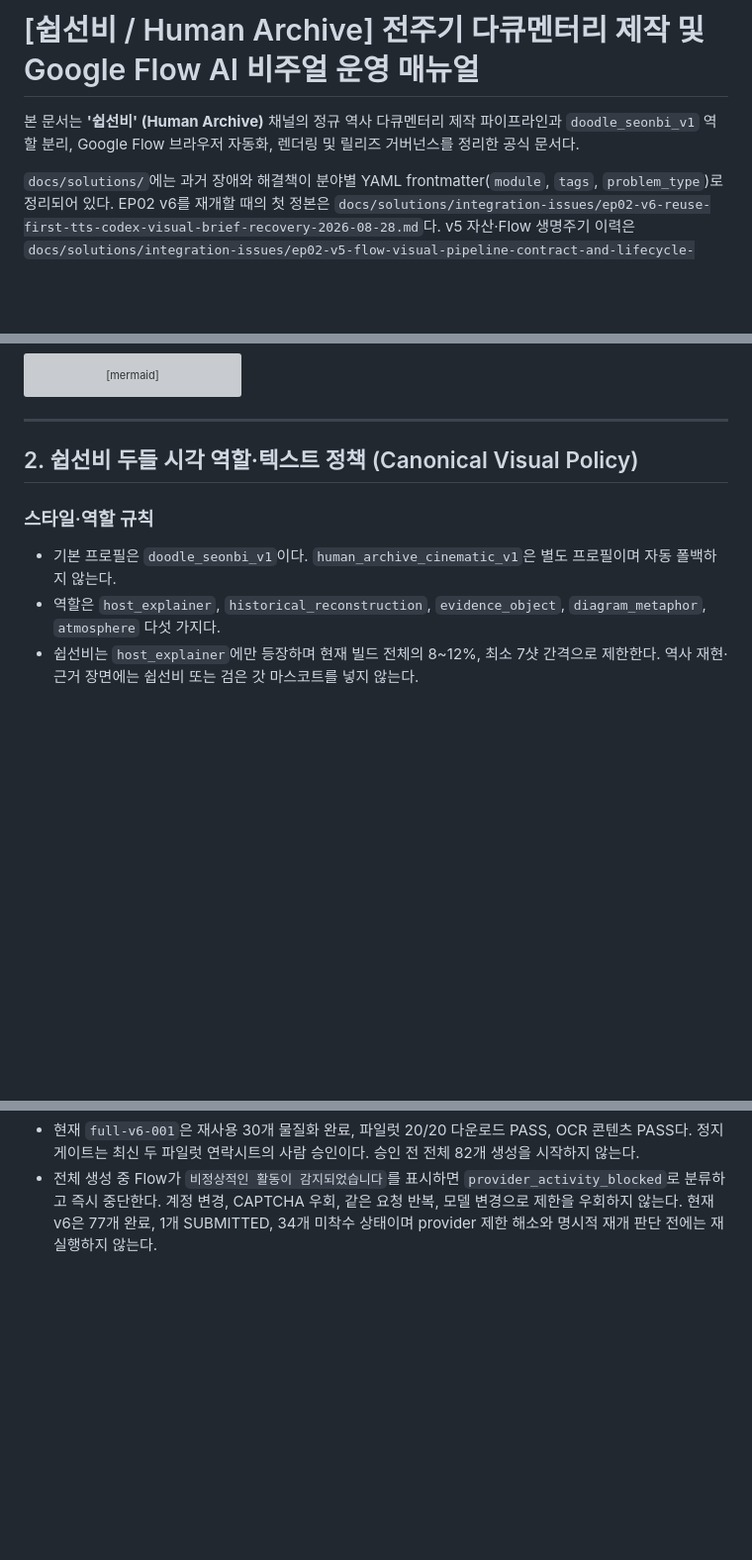
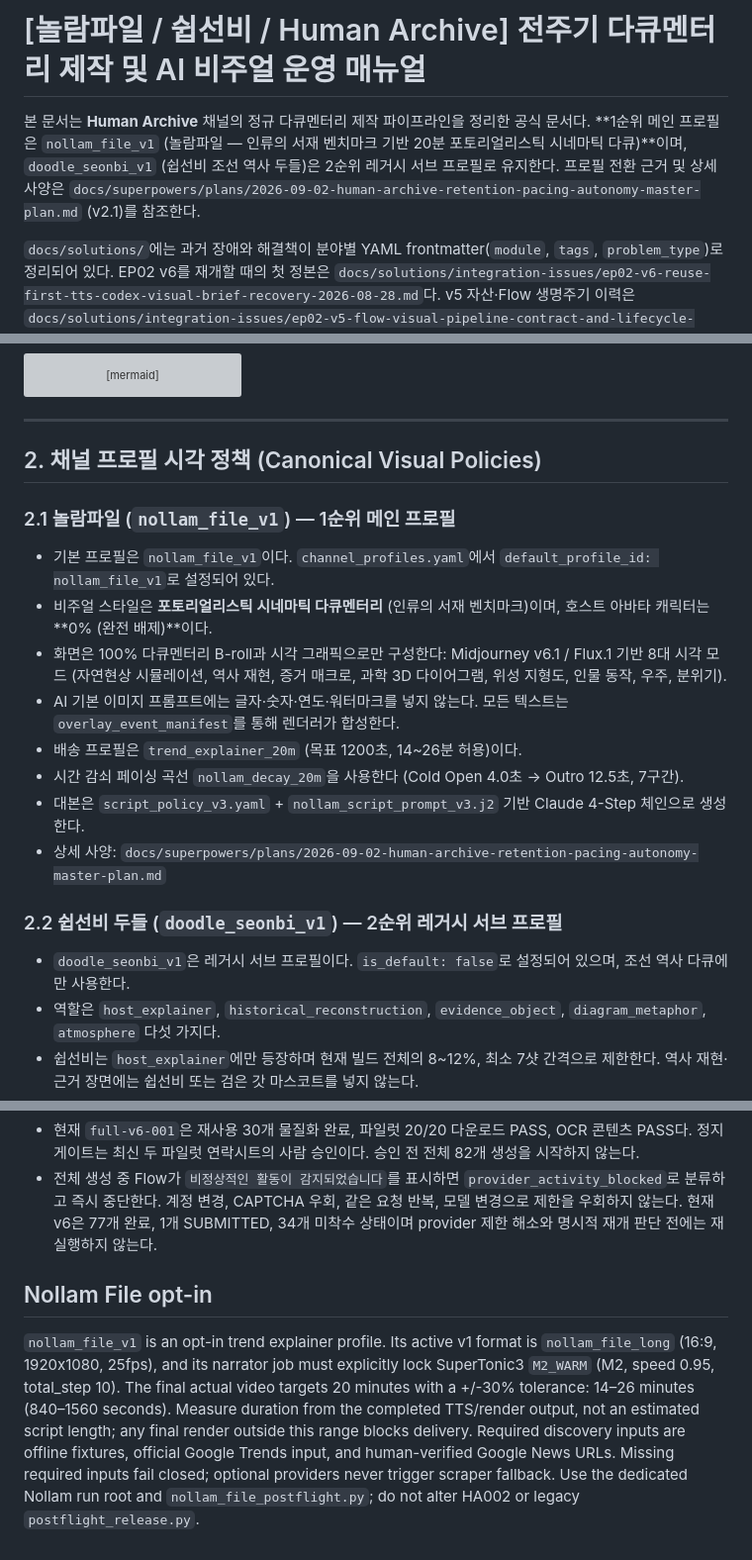
Before and after one commit to alarmpet/bible, a Markdown page: CLAUDE.md, 3 parts joined by grey strips. Shown at 99% size. GitHub-like rendering; blank space fills up the shorter version; grey boxes are pictures that could not be loaded.

Commit message:
docs(human_archive): commit R2 CLAUDE.md nollam_file_v1 promotion
Finalizes the already-made edit promoting nollam_file_v1 to the primary
channel profile in CLAUDE.md (doodle_seonbi_v1 demoted to secondary/legacy),
per R2 of docs/superpowers/plans/2026-09-02-human-archive-retention-pacing-autonomy-master-plan.md.
Was sitting unstaged since that session; committing now as part of Task 0
git hygiene in the 2026-09-15 overhaul plan.

Co-Authored-By: Claude Sonnet 5 <noreply@anthropic.com>

```diff
--- a/CLAUDE.md
+++ b/CLAUDE.md
@@ -1,6 +1,6 @@
-# [쉽선비 / Human Archive] 전주기 다큐멘터리 제작 및 Google Flow AI 비주얼 운영 매뉴얼
+# [놀람파일 / 쉽선비 / Human Archive] 전주기 다큐멘터리 제작 및 AI 비주얼 운영 매뉴얼
 
-본 문서는 **'쉽선비' (Human Archive)** 채널의 정규 역사 다큐멘터리 제작 파이프라인과 `doodle_seonbi_v1` 역할 분리, Google Flow 브라우저 자동화, 렌더링 및 릴리즈 거버넌스를 정리한 공식 문서다.
+본 문서는 **Human Archive** 채널의 정규 다큐멘터리 제작 파이프라인을 정리한 공식 문서다. **1순위 메인 프로필은 `nollam_file_v1` (놀람파일 — 인류의 서재 벤치마크 기반 20분 포토리얼리스틱 시네마틱 다큐)**이며, `doodle_seonbi_v1` (쉽선비 조선 역사 두들)은 2순위 레거시 서브 프로필로 유지한다. 프로필 전환 근거 및 상세 사양은 `docs/superpowers/plans/2026-09-02-human-archive-retention-pacing-autonomy-master-plan.md` (v2.1)를 참조한다.
 
 `docs/solutions/`에는 과거 장애와 해결책이 분야별 YAML frontmatter(`module`, `tags`, `problem_type`)로 정리되어 있다. EP02 v6를 재개할 때의 첫 정본은 `docs/solutions/integration-issues/ep02-v6-reuse-first-tts-codex-visual-brief-recovery-2026-08-28.md`다. v5 자산·Flow 생명주기 이력은 `docs/solutions/integration-issues/ep02-v5-flow-visual-pipeline-contract-and-lifecycle-defects-2026-08-28.md`를 참고한다.
 
@@ -54,11 +54,22 @@ flowchart TD
 
 ---
 
-## 2. 쉽선비 두들 시각 역할·텍스트 정책 (Canonical Visual Policy)
+## 2. 채널 프로필 시각 정책 (Canonical Visual Policies)
 
-### 스타일·역할 규칙
+### 2.1 놀람파일 (`nollam_file_v1`) — 1순위 메인 프로필
 
-* 기본 프로필은 `doodle_seonbi_v1`이다. `human_archive_cinematic_v1`은 별도 프로필이며 자동 폴백하지 않는다.
+* 기본 프로필은 `nollam_file_v1`이다. `channel_profiles.yaml`에서 `default_profile_id: nollam_file_v1`로 설정되어 있다.
+* 비주얼 스타일은 **포토리얼리스틱 시네마틱 다큐멘터리** (인류의 서재 벤치마크)이며, 호스트 아바타 캐릭터는 **0% (완전 배제)**이다.
+* 화면은 100% 다큐멘터리 B-roll과 시각 그래픽으로만 구성한다: Midjourney v6.1 / Flux.1 기반 8대 시각 모드 (자연현상 시뮬레이션, 역사 재현, 증거 매크로, 과학 3D 다이어그램, 위성 지형도, 인물 동작, 우주, 분위기).
+* AI 기본 이미지 프롬프트에는 글자·숫자·연도·워터마크를 넣지 않는다. 모든 텍스트는 `overlay_event_manifest`를 통해 렌더러가 합성한다.
+* 배송 프로필은 `trend_explainer_20m` (목표 1200초, 14~26분 허용)이다.
+* 시간 감쇠 페이싱 곡선 `nollam_decay_20m`을 사용한다 (Cold Open 4.0초 → Outro 12.5초, 7구간).
+* 대본은 `script_policy_v3.yaml` + `nollam_script_prompt_v3.j2` 기반 Claude 4-Step 체인으로 생성한다.
+* 상세 사양: `docs/superpowers/plans/2026-09-02-human-archive-retention-pacing-autonomy-master-plan.md`
+
+### 2.2 쉽선비 두들 (`doodle_seonbi_v1`) — 2순위 레거시 서브 프로필
+
+* `doodle_seonbi_v1`은 레거시 서브 프로필이다. `is_default: false`로 설정되어 있으며, 조선 역사 다큐에만 사용한다.
 * 역할은 `host_explainer`, `historical_reconstruction`, `evidence_object`, `diagram_metaphor`, `atmosphere` 다섯 가지다.
 * 쉽선비는 `host_explainer`에만 등장하며 현재 빌드 전체의 8~12%, 최소 7샷 간격으로 제한한다. 역사 재현·근거 장면에는 쉽선비 또는 검은 갓 마스코트를 넣지 않는다.
 * Flow가 쉽선비를 장면마다 새로 그리게 하지 않는다. 호스트 장면은 발표자 없는 왼쪽 배경을 생성한 뒤 `human_archive/assets/doodle_seonbi_v1.png`를 동일 해시·동일 비율로 합성한다. 갓만 있거나 맨몸 스틱팔다리, 상체 누락, 도포·소매·깃·허리끈 누락은 즉시 FAIL이다.
@@ -236,3 +247,6 @@ python human_archive/scripts/postflight_release.py --input "$build/candidate/HA0
 - OCR 재시도 뒤 `--only` 보고서는 선택 범위만 기록하므로 마지막에 `generate_flow_batch.py --pilot`을 다시 실행해 정식 20/20 파일럿 보고서를 복원한다.
 - 현재 `full-v6-001`은 재사용 30개 물질화 완료, 파일럿 20/20 다운로드 PASS, OCR 콘텐츠 PASS다. 정지 게이트는 최신 두 파일럿 연락시트의 사람 승인이다. 승인 전 전체 82개 생성을 시작하지 않는다.
 - 전체 생성 중 Flow가 `비정상적인 활동이 감지되었습니다`를 표시하면 `provider_activity_blocked`로 분류하고 즉시 중단한다. 계정 변경, CAPTCHA 우회, 같은 요청 반복, 모델 변경으로 제한을 우회하지 않는다. 현재 v6은 77개 완료, 1개 SUBMITTED, 34개 미착수 상태이며 provider 제한 해소와 명시적 재개 판단 전에는 재실행하지 않는다.
+## Nollam File opt-in
+
+`nollam_file_v1` is an opt-in trend explainer profile. Its active v1 format is `nollam_file_long` (16:9, 1920x1080, 25fps), and its narrator job must explicitly lock SuperTonic3 `M2_WARM` (M2, speed 0.95, total_step 10). The final actual video targets 20 minutes with a +/-30% tolerance: 14–26 minutes (840–1560 seconds). Measure duration from the completed TTS/render output, not an estimated script length; any final render outside this range blocks delivery. Required discovery inputs are offline fixtures, official Google Trends input, and human-verified Google News URLs. Missing required inputs fail closed; optional providers never trigger scraper fallback. Use the dedicated Nollam run root and `nollam_file_postflight.py`; do not alter HA002 or legacy `postflight_release.py`.
```
